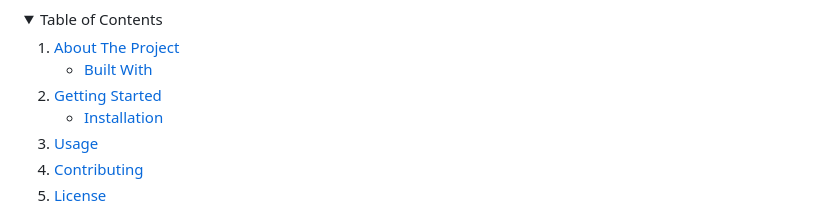
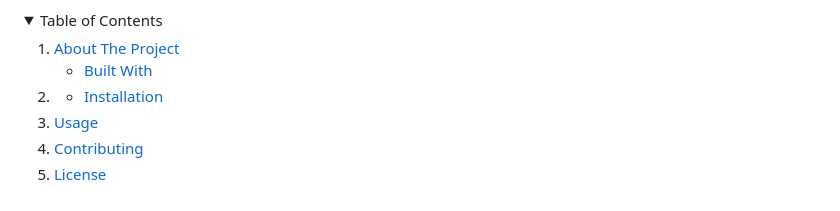
Before and after one commit to TelehaDima/CookingApp, a Markdown page: README.md, the part around the change. Drawn GitHub-style; folded sections open.

```diff
--- a/README.md
+++ b/README.md
@@ -28,7 +28,6 @@
       </ul>
     </li>
     <li>
-      <a href="#getting-started">Getting Started</a>
       <ul>
         <li><a href="#installation">Installation</a></li>
       </ul>
```
